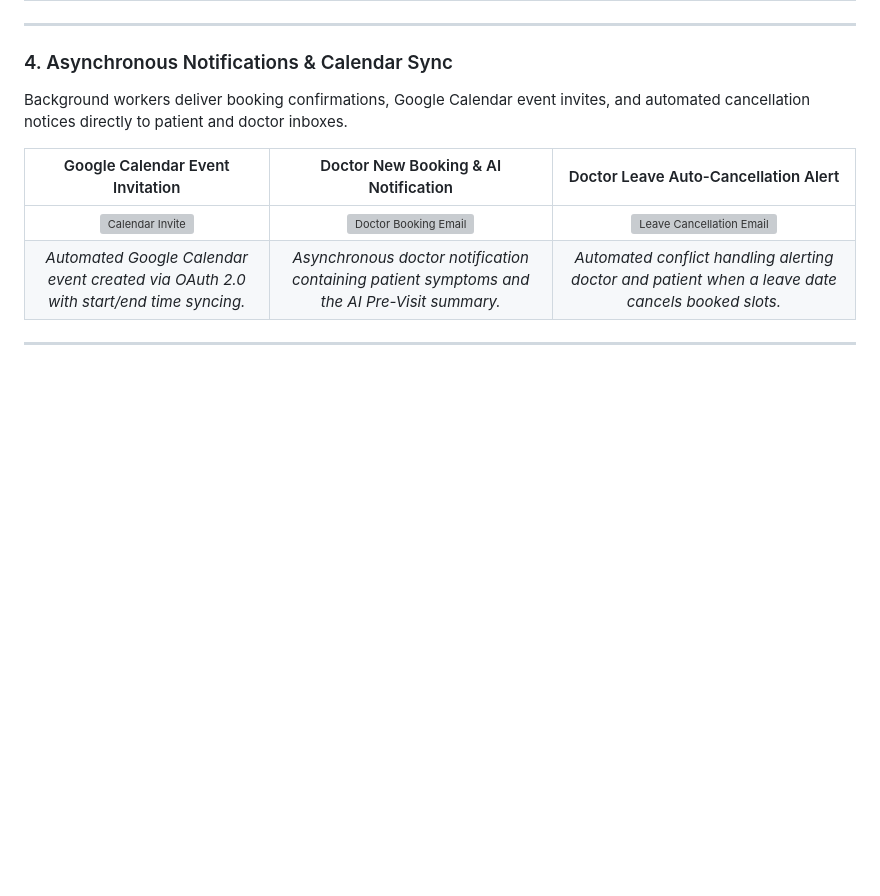
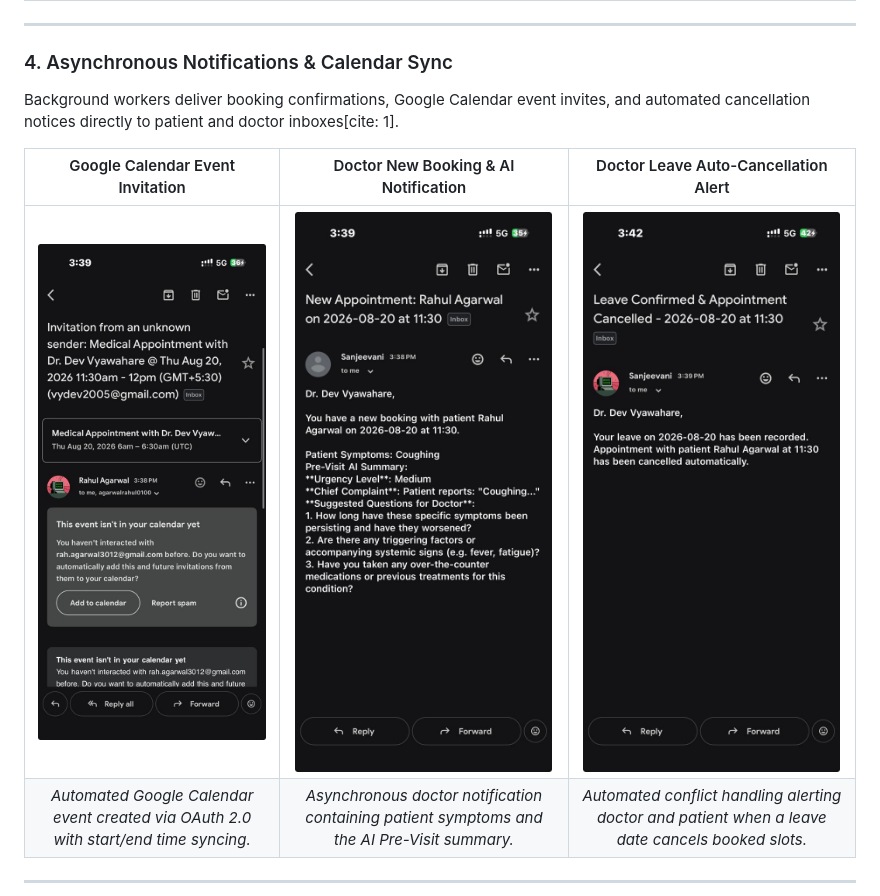
Before and after one commit to pprvt01/Sanjeevani-HealthCare-Management-APP, a Markdown page: README.md, the part around the change. GitHub-like rendering; blank space fills up the shorter version; grey boxes are pictures that could not be loaded.

Commit message:
Fix image paths for notification screenshots in README

```diff
--- a/README.md
+++ b/README.md
@@ -39,11 +39,11 @@ Patients submit their symptoms during the booking flow. The platform automatical
 ---
 
 ### 4. Asynchronous Notifications & Calendar Sync
-Background workers deliver booking confirmations, Google Calendar event invites, and automated cancellation notices directly to patient and doctor inboxes.
+Background workers deliver booking confirmations, Google Calendar event invites, and automated cancellation notices directly to patient and doctor inboxes[cite: 1].
 
 | Google Calendar Event Invitation | Doctor New Booking & AI Notification | Doctor Leave Auto-Cancellation Alert |
 | :---: | :---: | :---: |
-| ![Calendar Invite](./docs/images/1235EF12-69EC-452F-880B-FB3F591F64D6.png) | ![Doctor Booking Email](./docs/images/9035BED5-3741-4F42-8116-A72D94A3196B.png) | ![Leave Cancellation Email](./docs/images/9595F048-89DC-4462-A193-BD0A0D760CA7.png) |
+| ![Calendar Invite](./docs/images/WhatsApp%20Image%202026-08-20%20at%2015.39.23.jpeg) | ![Doctor Booking Email](./docs/images/WhatsApp%20Image%202026-08-20%20at%2015.39.12.jpeg) | ![Leave Cancellation Email](./docs/images/WhatsApp%20Image%202026-08-20%20at%2015.42.59.jpeg) |
 | *Automated Google Calendar event created via OAuth 2.0 with start/end time syncing.* | *Asynchronous doctor notification containing patient symptoms and the AI Pre-Visit summary.* | *Automated conflict handling alerting doctor and patient when a leave date cancels booked slots.* |
 
 ---
```
